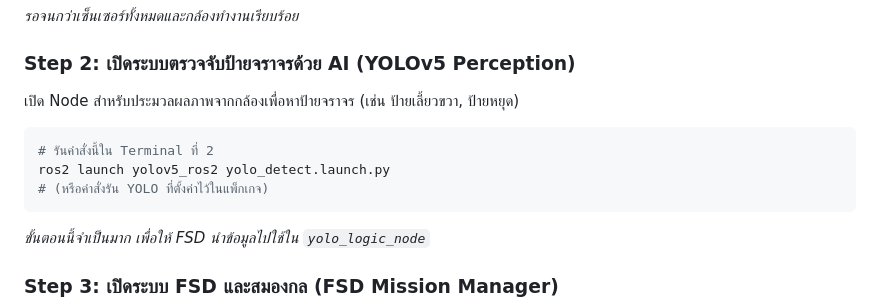
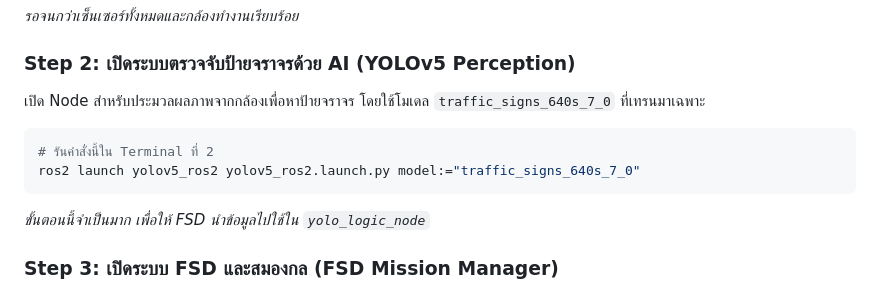
Before and after one commit to alfaXphoori/MentorPi-M1, a Markdown page: docs/README_FSD_GUIDE.md, the part around the change. Rendered like a GitHub page.

Commit message:
docs: update FSD guide with correct YOLO traffic signs model command

````diff
--- a/docs/README_FSD_GUIDE.md
+++ b/docs/README_FSD_GUIDE.md
@@ -17,11 +17,10 @@ ros2 launch bringup bringup.launch.py
 *รอจนกว่าเซ็นเซอร์ทั้งหมดและกล้องทำงานเรียบร้อย*
 
 ### Step 2: เปิดระบบตรวจจับป้ายจราจรด้วย AI (YOLOv5 Perception)
-เปิด Node สำหรับประมวลผลภาพจากกล้องเพื่อหาป้ายจราจร (เช่น ป้ายเลี้ยวขวา, ป้ายหยุด)
+เปิด Node สำหรับประมวลผลภาพจากกล้องเพื่อหาป้ายจราจร โดยใช้โมเดล `traffic_signs_640s_7_0` ที่เทรนมาเฉพาะ
 ```bash
 # รันคำสั่งนี้ใน Terminal ที่ 2
-ros2 launch yolov5_ros2 yolo_detect.launch.py
-# (หรือคำสั่งรัน YOLO ที่ตั้งค่าไว้ในแพ็กเกจ)
+ros2 launch yolov5_ros2 yolov5_ros2.launch.py model:="traffic_signs_640s_7_0"
 ```
 *ขั้นตอนนี้จำเป็นมาก เพื่อให้ FSD นำข้อมูลไปใช้ใน `yolo_logic_node`*
 
````
